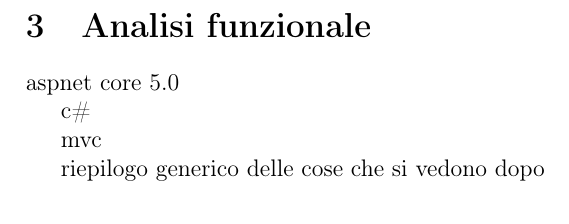
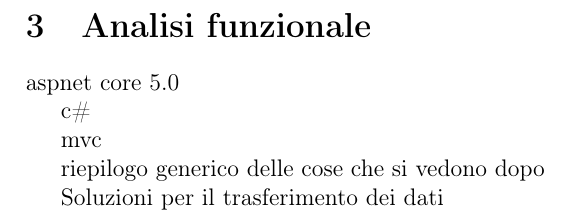
Before and after one commit to MauroPello/elaborato, a LaTeX document (latex/main.tex, which reads latex/content/03.analisi-funzionale.tex): part of page 7 of 28, cut so that both start at the same text. Compiled offline with pdfLaTeX.

```diff
--- a/latex/content/03.analisi-funzionale.tex
+++ b/latex/content/03.analisi-funzionale.tex
@@ -6,3 +6,5 @@
 mvc
 
 riepilogo generico delle cose che si vedono dopo
+
+Soluzioni per il trasferimento dei dati
```
Also changed, not shown: Scheda elaborati 5AI.pdf (deleted), Traccia.pdf (deleted), latex/main.pdf, 1 other file.
